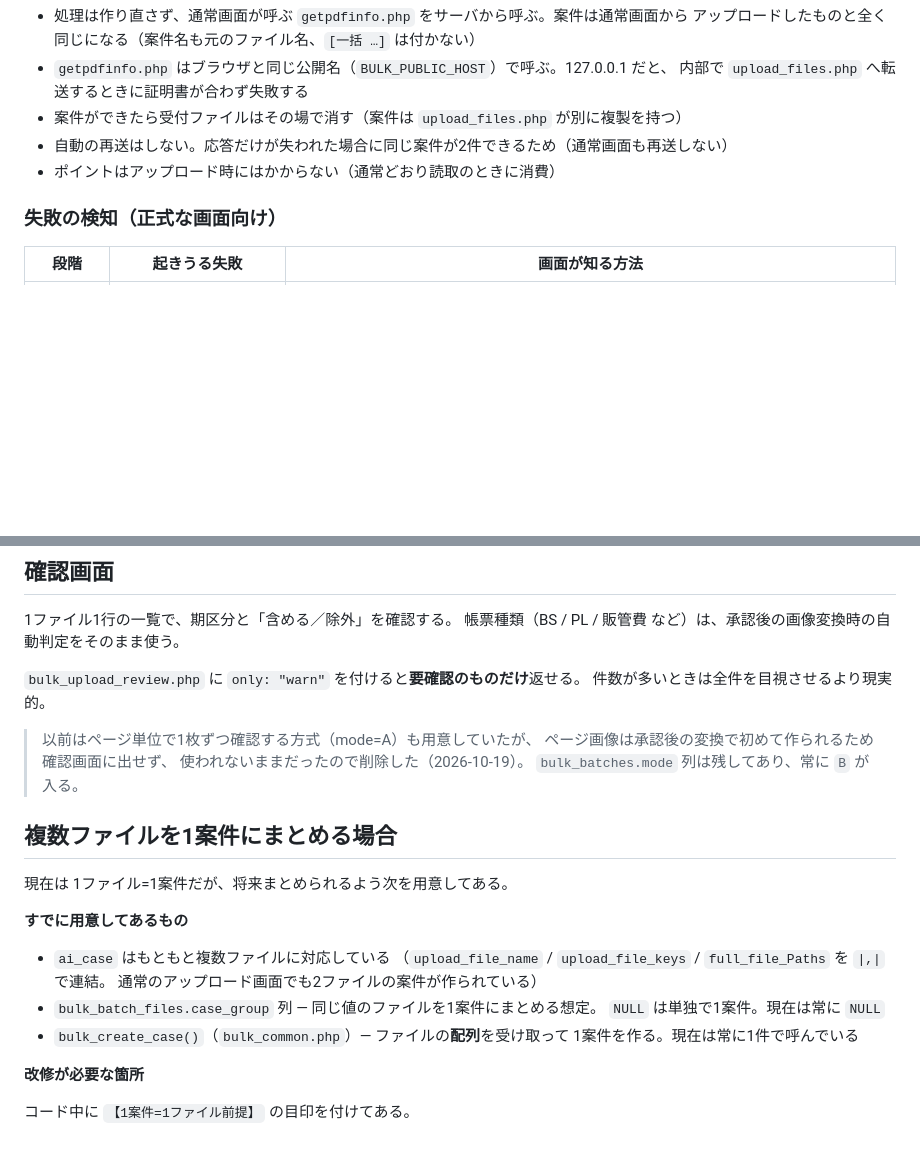
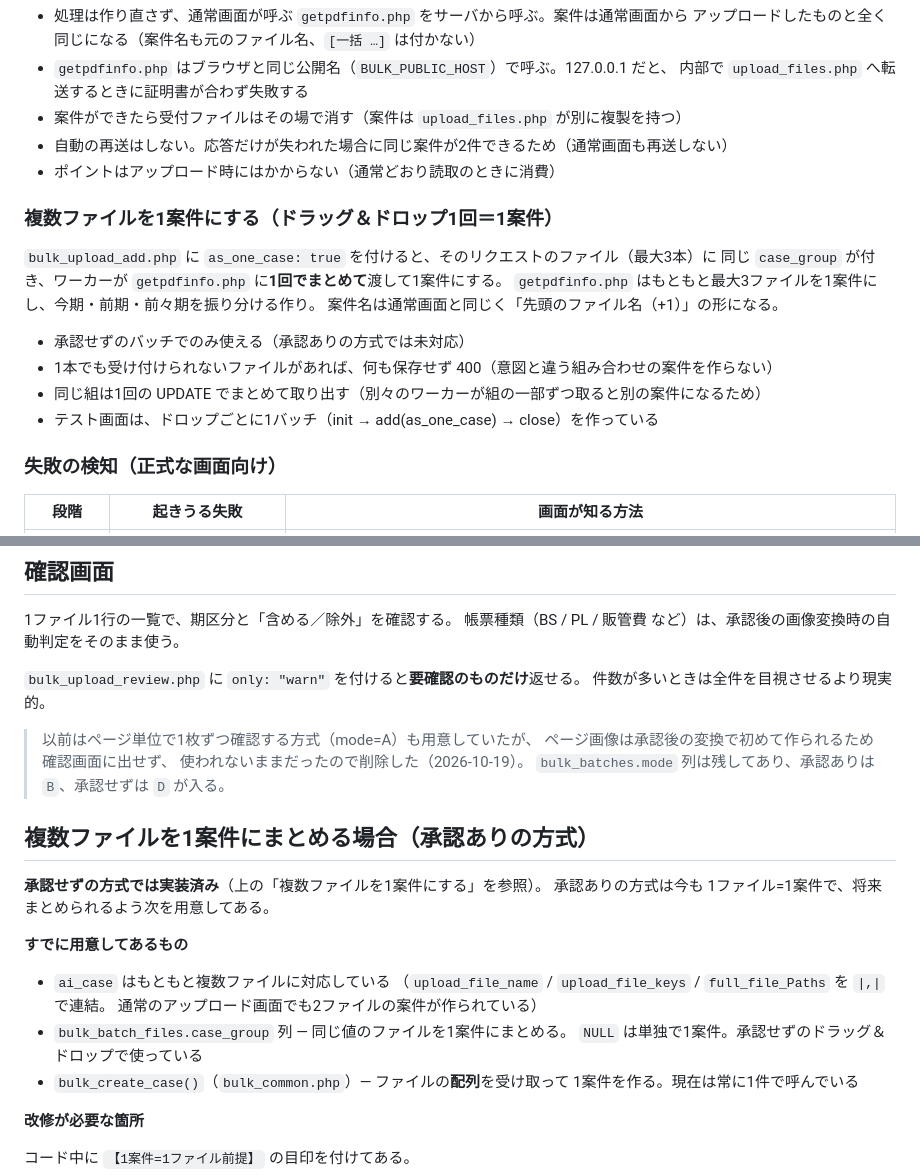
Before and after one commit to isplitbase/ana, a Markdown page: sapis/bulk/README.md, 2 parts joined by grey strips. GitHub-like rendering; blank space fills up the shorter version.

Commit message:
docs: ドラッグ＆ドロップ（as_one_case）と、承認せずでの複数ファイル1案件を README に記載
Co-Authored-By: Claude Opus 5.5 <noreply@anthropic.com>

```diff
--- a/sapis/bulk/README.md
+++ b/sapis/bulk/README.md
@@ -80,6 +80,18 @@ cron で毎分起動するワーカーが処理する。
 - 自動の再送はしない。応答だけが失われた場合に同じ案件が2件できるため（通常画面も再送しない）
 - ポイントはアップロード時にはかからない（通常どおり読取のときに消費）
 
+### 複数ファイルを1案件にする（ドラッグ＆ドロップ1回＝1案件）
+
+`bulk_upload_add.php` に `as_one_case: true` を付けると、そのリクエストのファイル（最大3本）に
+同じ `case_group` が付き、ワーカーが `getpdfinfo.php` に**1回でまとめて**渡して1案件にする。
+`getpdfinfo.php` はもともと最大3ファイルを1案件にし、今期・前期・前々期を振り分ける作り。
+案件名は通常画面と同じく「先頭のファイル名（+1）」の形になる。
+
+- 承認せずのバッチでのみ使える（承認ありの方式では未対応）
+- 1本でも受け付けられないファイルがあれば、何も保存せず 400（意図と違う組み合わせの案件を作らない）
+- 同じ組は1回の UPDATE でまとめて取り出す（別々のワーカーが組の一部ずつ取ると別の案件になるため）
+- テスト画面は、ドロップごとに1バッチ（init → add(as_one_case) → close）を作っている
+
 ### 失敗の検知（正式な画面向け）
 
 | 段階 | 起きうる失敗 | 画面が知る方法 |
@@ -139,19 +151,20 @@ cron で毎分起動するワーカーが処理する。
 > 以前はページ単位で1枚ずつ確認する方式（mode=A）も用意していたが、
 > ページ画像は承認後の変換で初めて作られるため確認画面に出せず、
 > 使われないままだったので削除した（2026-10-19）。
-> `bulk_batches.mode` 列は残してあり、常に `B` が入る。
+> `bulk_batches.mode` 列は残してあり、承認ありは `B`、承認せずは `D` が入る。
 
-## 複数ファイルを1案件にまとめる場合
+## 複数ファイルを1案件にまとめる場合（承認ありの方式）
 
-現在は 1ファイル=1案件だが、将来まとめられるよう次を用意してある。
+**承認せずの方式では実装済み**（上の「複数ファイルを1案件にする」を参照）。
+承認ありの方式は今も 1ファイル=1案件で、将来まとめられるよう次を用意してある。
 
 **すでに用意してあるもの**
 
 - `ai_case` はもともと複数ファイルに対応している
   （`upload_file_name` / `upload_file_keys` / `full_file_Paths` を `|,|` で連結。
   通常のアップロード画面でも2ファイルの案件が作られている）
-- `bulk_batch_files.case_group` 列 — 同じ値のファイルを1案件にまとめる想定。
-  `NULL` は単独で1案件。現在は常に `NULL`
+- `bulk_batch_files.case_group` 列 — 同じ値のファイルを1案件にまとめる。
+  `NULL` は単独で1案件。承認せずのドラッグ＆ドロップで使っている
 - `bulk_create_case()`（`bulk_common.php`）— ファイルの**配列**を受け取って
   1案件を作る。現在は常に1件で呼んでいる
 
```
